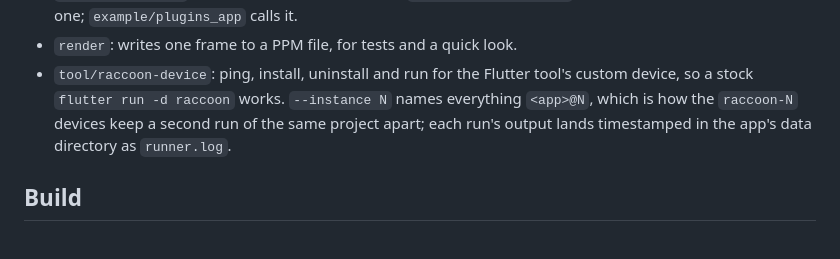
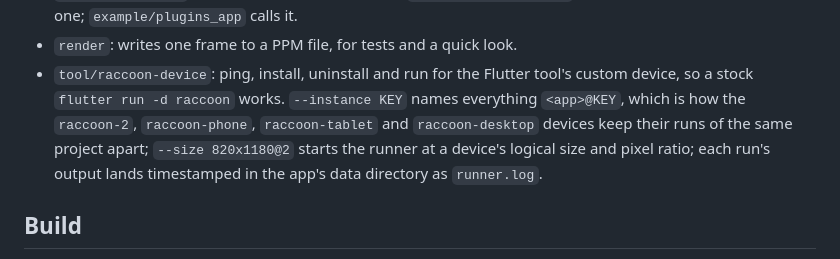
Before and after one commit to SoFluffyOS/raccoon_runner, a Markdown page: README.md, the part around the change. GitHub-like rendering.

Commit message:
docs: named devices and --size in the README
SoFluffyOS/raccoon#44

```diff
--- a/README.md
+++ b/README.md
@@ -86,9 +86,11 @@ Design notes: `docs/internal_docs/raccoon/`.
 - `render`: writes one frame to a PPM file, for tests and a quick look.
 - `tool/raccoon-device`: ping, install, uninstall and run for the Flutter
   tool's custom device, so a stock `flutter run -d raccoon` works.
-  `--instance N` names everything `<app>@N`, which is how the `raccoon-N`
-  devices keep a second run of the same project apart; each run's output
-  lands timestamped in the app's data directory as `runner.log`.
+  `--instance KEY` names everything `<app>@KEY`, which is how the
+  `raccoon-2`, `raccoon-phone`, `raccoon-tablet` and `raccoon-desktop`
+  devices keep their runs of the same project apart; `--size 820x1180@2`
+  starts the runner at a device's logical size and pixel ratio; each run's
+  output lands timestamped in the app's data directory as `runner.log`.
 
 ## Build
 
```
